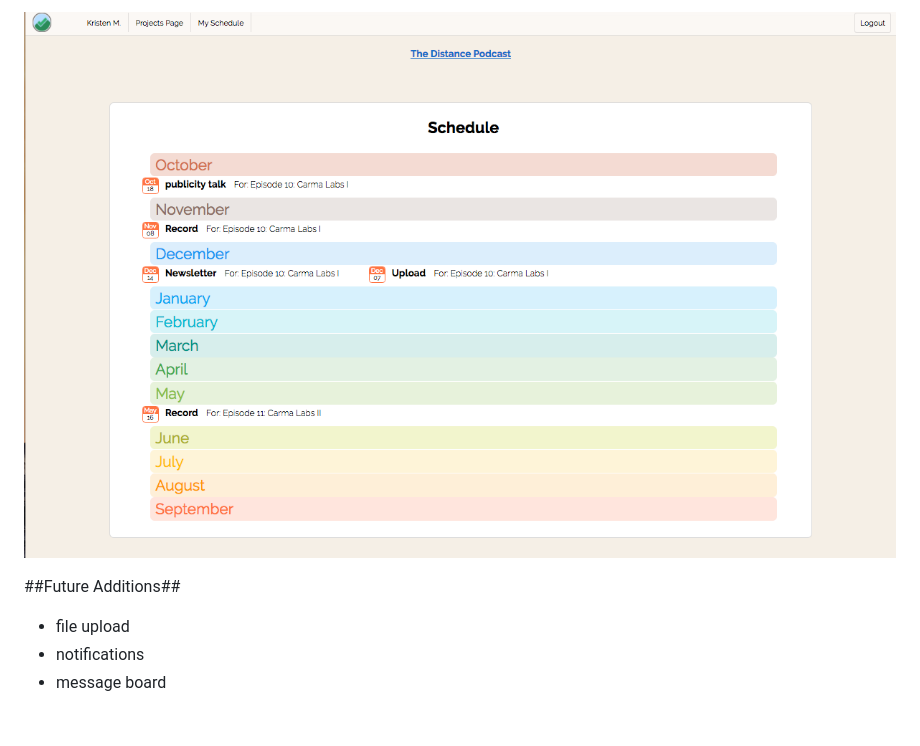
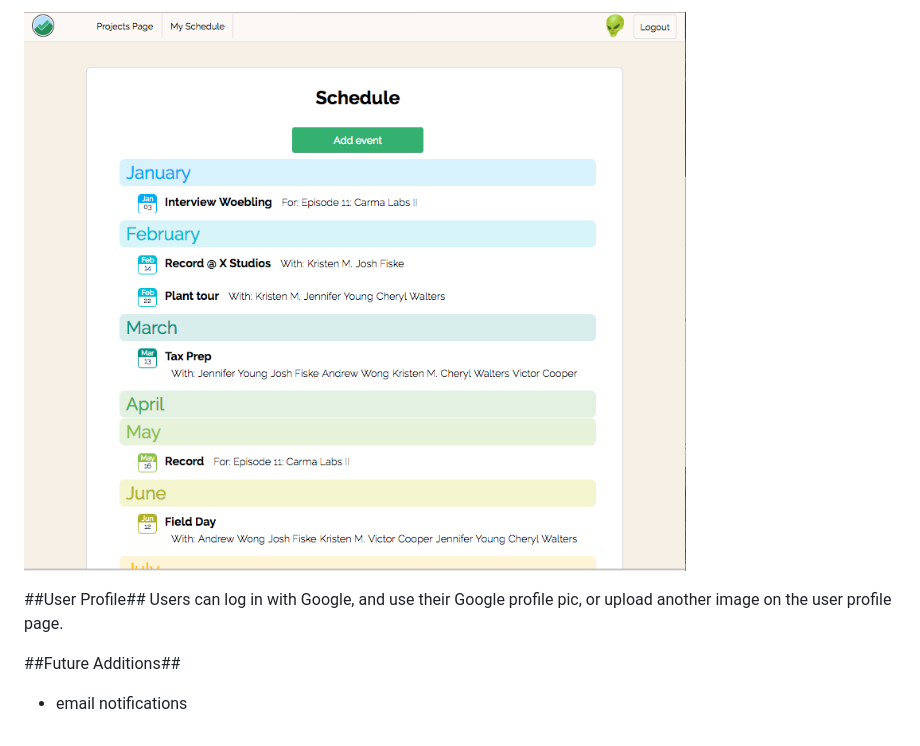
Before and after one commit to dzhenidi/TaskChamp, a Markdown page: README.md, the part around the change printed below. Drawn GitHub-style; pictures changed too: docs/screenshots/schedule_page.png.

```diff
--- a/README.md
+++ b/README.md
@@ -27,8 +23,8 @@ The user can see their upcoming assignments on the Schedule page.
 
 ![Schedule View Page](./docs/screenshots/schedule_page.png?raw=true "schedule page")
 
+##User Profile##
+Users can log in with Google, and use their Google profile pic, or upload another image on the user profile page.
 
 ##Future Additions##
-  * file upload
-  * notifications
-  * message board
+  * email notifications
```
Also changed, not shown: other parts of README.md (+5 -9 lines), docs/screenshots/project_page.png, docs/screenshots/todo_view_page.png, 1 other file.
